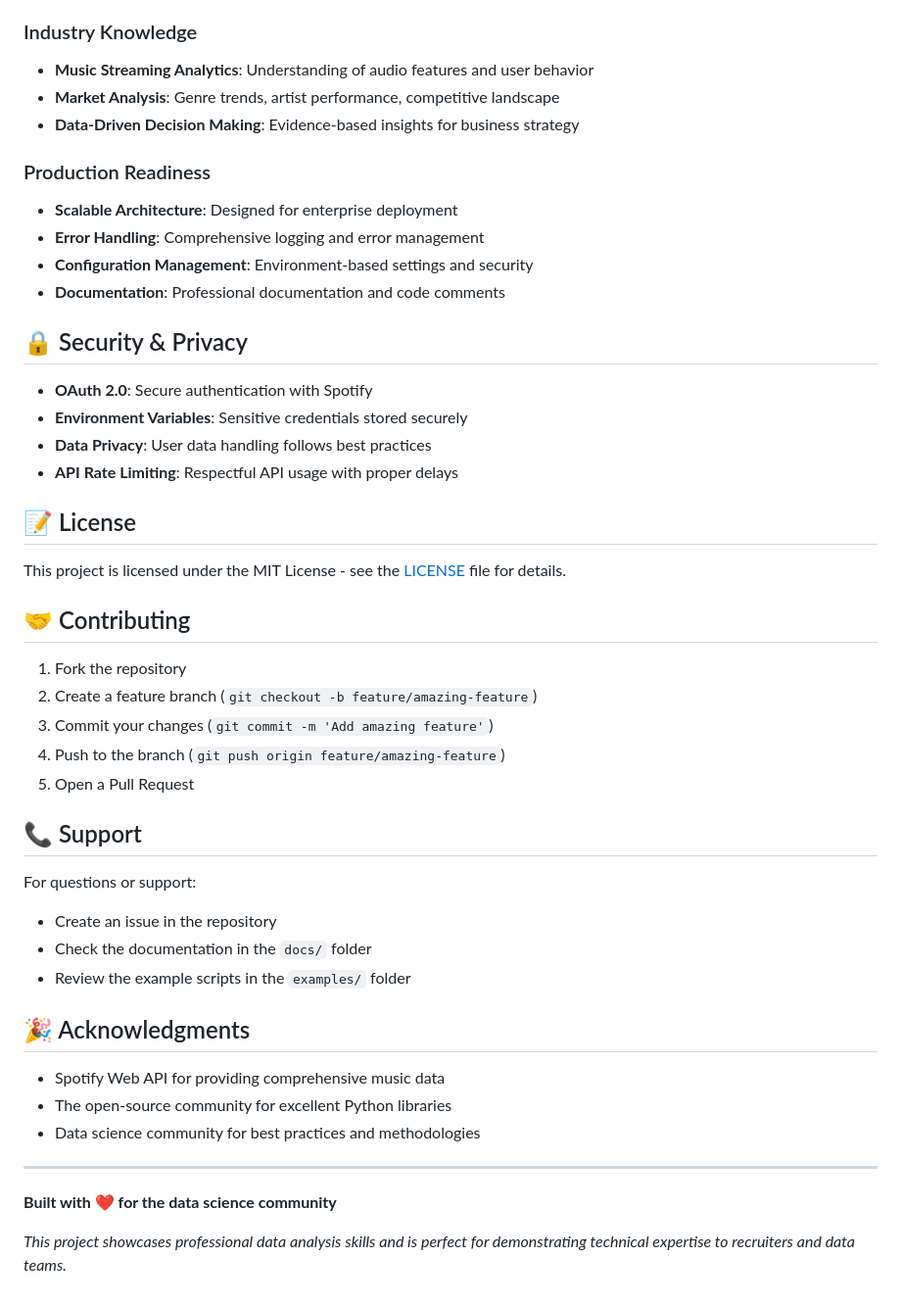
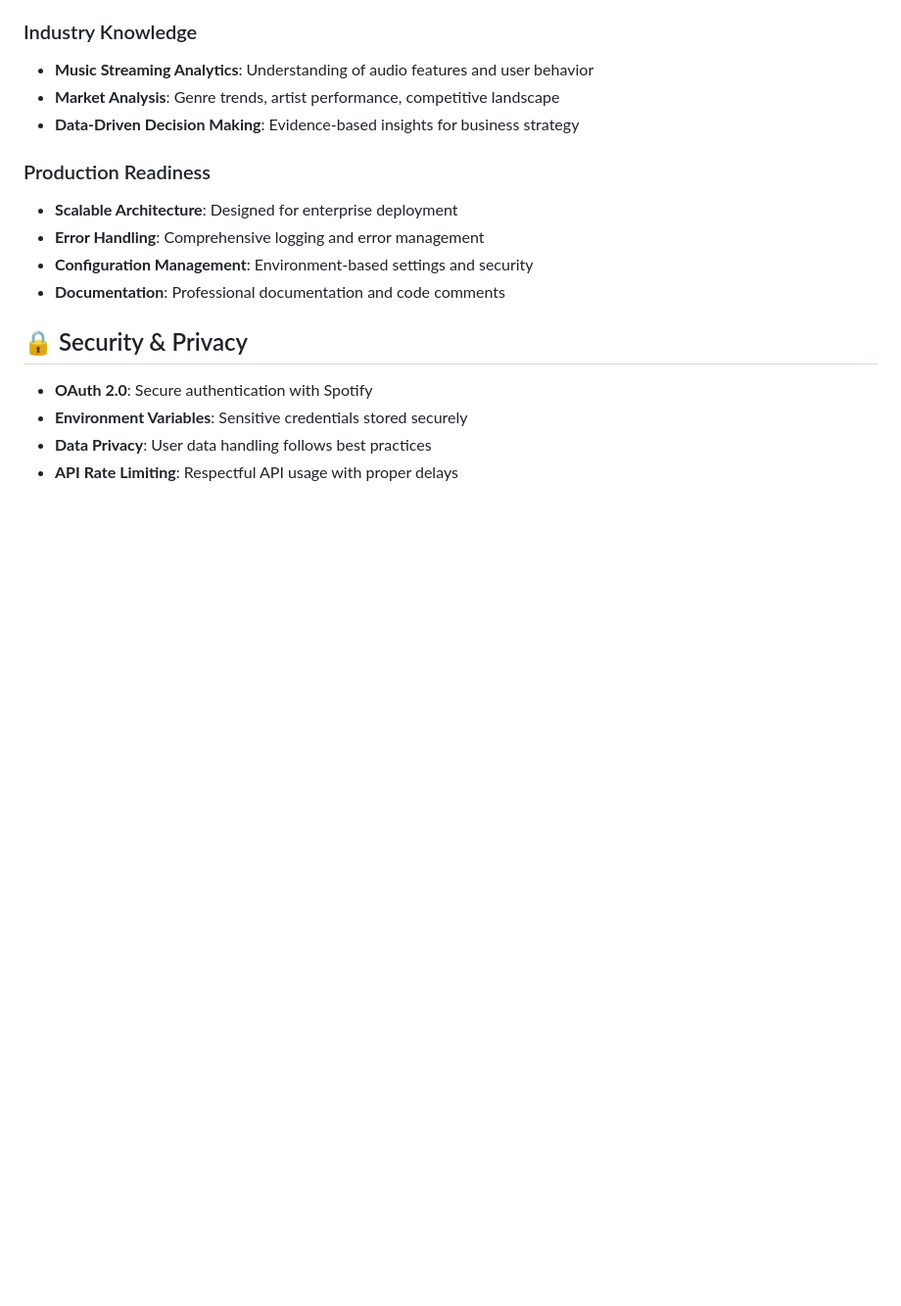
Before and after one commit to PranaviImmanni/Portfolio, a Markdown page: sql-music-analysis/README.md, the part around the change. Shown at 98% size. Rendered like a GitHub page; blank space fills up the shorter version.

```diff
--- a/sql-music-analysis/README.md
+++ b/sql-music-analysis/README.md
@@ -403,34 +403,3 @@ This project demonstrates:
 - **Environment Variables**: Sensitive credentials stored securely
 - **Data Privacy**: User data handling follows best practices
 - **API Rate Limiting**: Respectful API usage with proper delays
-
-## 📝 License
-
-This project is licensed under the MIT License - see the [LICENSE](LICENSE) file for details.
-
-## 🤝 Contributing
-
-1. Fork the repository
-2. Create a feature branch (`git checkout -b feature/amazing-feature`)
-3. Commit your changes (`git commit -m 'Add amazing feature'`)
-4. Push to the branch (`git push origin feature/amazing-feature`)
-5. Open a Pull Request
-
-## 📞 Support
-
-For questions or support:
-- Create an issue in the repository
-- Check the documentation in the `docs/` folder
-- Review the example scripts in the `examples/` folder
-
-## 🎉 Acknowledgments
-
-- Spotify Web API for providing comprehensive music data
-- The open-source community for excellent Python libraries
-- Data science community for best practices and methodologies
-
----
-
-**Built with ❤️ for the data science community**
-
-*This project showcases professional data analysis skills and is perfect for demonstrating technical expertise to recruiters and data teams.*
```
